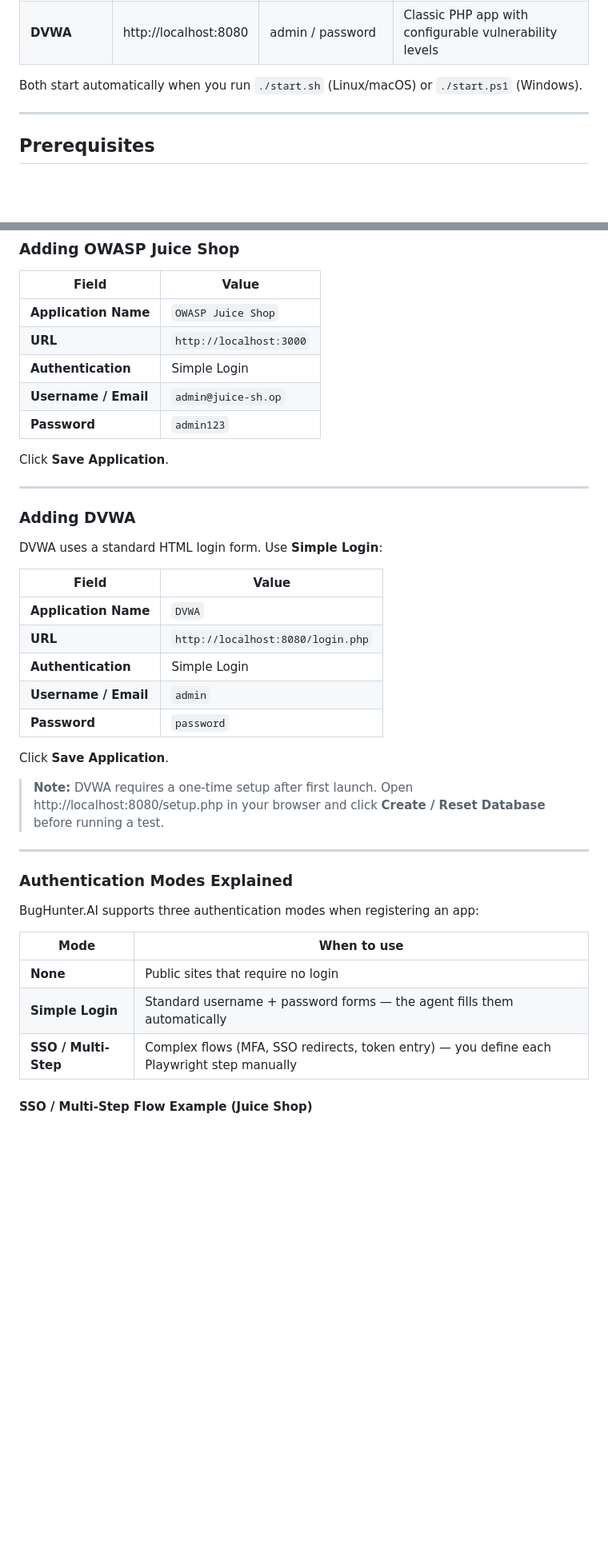
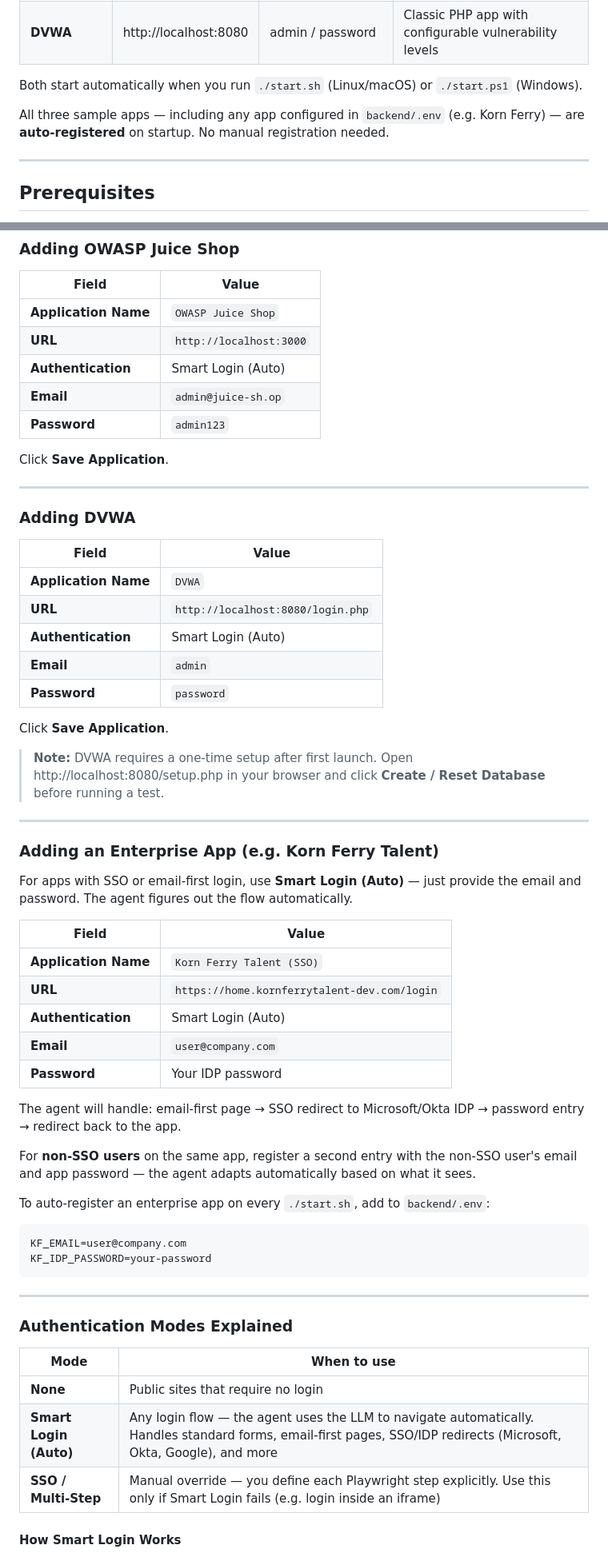
Before and after one commit to thedineshbabu/bughunter-ai, a Markdown page: docs/testing-guide.md, 2 parts joined by grey strips. Shown at 80% size. Rendered like a GitHub page; blank space fills up the shorter version.

````diff
--- a/docs/testing-guide.md
+++ b/docs/testing-guide.md
@@ -12,6 +12,8 @@ This guide walks through adding a sample test site to BugHunter.AI and running a
 | **DVWA** | http://localhost:8080 | admin / password | Classic PHP app with configurable vulnerability levels |
 
 Both start automatically when you run `./start.sh` (Linux/macOS) or `./start.ps1` (Windows).
+
+All three sample apps — including any app configured in `backend/.env` (e.g. Korn Ferry) — are **auto-registered** on startup. No manual registration needed.
 
 ---
 
@@ -42,8 +44,8 @@ Navigate to **Application Inventory** in the left sidebar and click **Add Applic
 |-------|-------|
 | **Application Name** | `OWASP Juice Shop` |
 | **URL** | `http://localhost:3000` |
-| **Authentication** | Simple Login |
-| **Username / Email** | `admin@juice-sh.op` |
+| **Authentication** | Smart Login (Auto) |
+| **Email** | `admin@juice-sh.op` |
 | **Password** | `admin123` |
 
 Click **Save Application**.
@@ -52,14 +54,12 @@ Click **Save Application**.
 
 ### Adding DVWA
 
-DVWA uses a standard HTML login form. Use **Simple Login**:
-
 | Field | Value |
 |-------|-------|
 | **Application Name** | `DVWA` |
 | **URL** | `http://localhost:8080/login.php` |
-| **Authentication** | Simple Login |
-| **Username / Email** | `admin` |
+| **Authentication** | Smart Login (Auto) |
+| **Email** | `admin` |
 | **Password** | `password` |
 
 Click **Save Application**.
@@ -68,15 +68,37 @@ Click **Save Application**.
 
 ---
 
+### Adding an Enterprise App (e.g. Korn Ferry Talent)
+
+For apps with SSO or email-first login, use **Smart Login (Auto)** — just provide the email and password. The agent figures out the flow automatically.
+
+| Field | Value |
+|-------|-------|
+| **Application Name** | `Korn Ferry Talent (SSO)` |
+| **URL** | `https://home.kornferrytalent-dev.com/login` |
+| **Authentication** | Smart Login (Auto) |
+| **Email** | `user@company.com` |
+| **Password** | Your IDP password |
+
+The agent will handle: email-first page → SSO redirect to Microsoft/Okta IDP → password entry → redirect back to the app.
+
+For **non-SSO users** on the same app, register a second entry with the non-SSO user's email and app password — the agent adapts automatically based on what it sees.
+
+To auto-register an enterprise app on every `./start.sh`, add to `backend/.env`:
+```env
+KF_EMAIL=user@company.com
+KF_IDP_PASSWORD=your-password
+```
+
+---
+
 ### Authentication Modes Explained
-
-BugHunter.AI supports three authentication modes when registering an app:
 
 | Mode | When to use |
 |------|-------------|
 | **None** | Public sites that require no login |
-| **Simple Login** | Standard username + password forms — the agent fills them automatically |
-| **SSO / Multi-Step** | Complex flows (MFA, SSO redirects, token entry) — you define each Playwright step manually |
+| **Smart Login (Auto)** | Any login flow — the agent uses the LLM to navigate automatically. Handles standard forms, email-first pages, SSO/IDP redirects (Microsoft, Okta, Google), and more |
+| **SSO / Multi-Step** | Manual override — you define each Playwright step explicitly. Use this only if Smart Login fails (e.g. login inside an iframe) |
 
-#### SSO / Multi-Step Flow Example (Juice Shop)
+#### How Smart Login Works
 
````
Also changed, not shown: other parts of docs/testing-guide.md (+55 -17 lines), documents/TECHNICAL_SPEC.md (+85 -29 lines).
